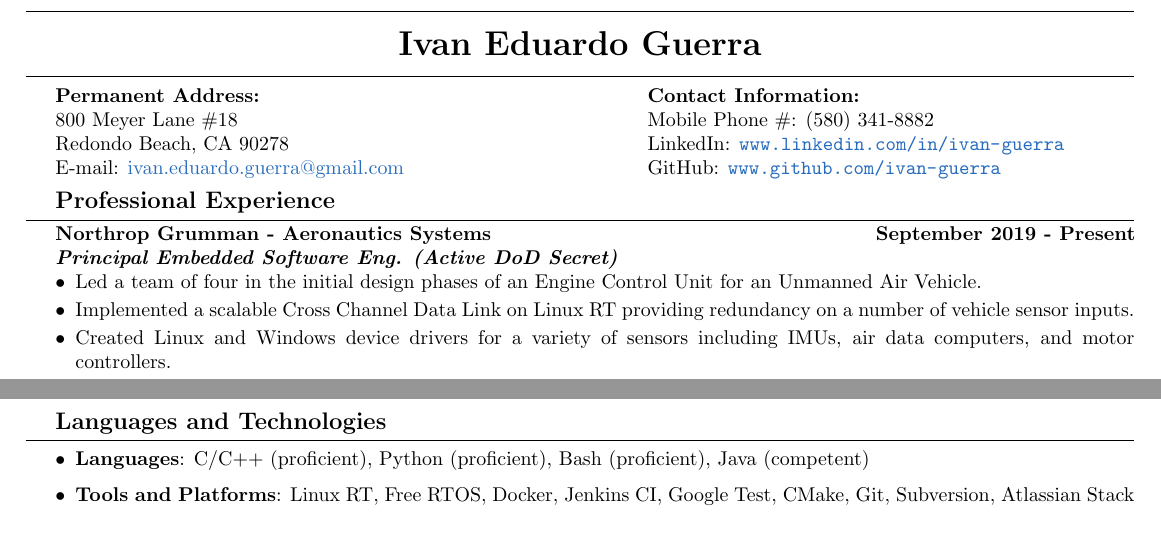
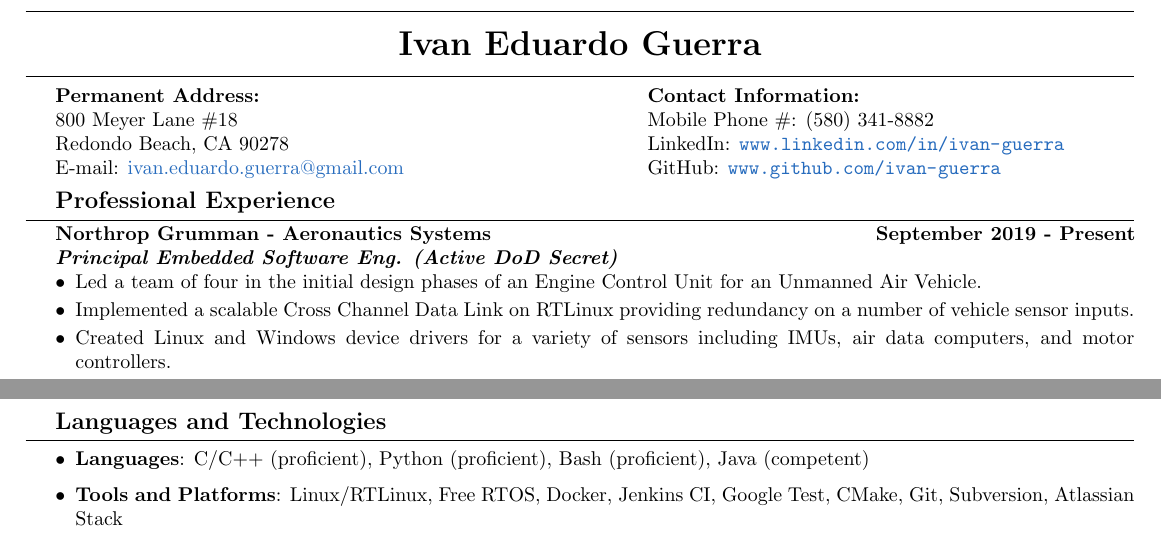
Before and after one commit to ivan-guerra/resume, a LaTeX CV (ivan_guerra_resume.tex): two parts of the page, joined at a grey line, cut so that both start at the same text. Compiled offline with pdfLaTeX.

Commit message:
Refer to realtime Linux as 'RTLinux' not 'Linux RT'.

```diff
--- a/ivan_guerra_resume.tex
+++ b/ivan_guerra_resume.tex
@@ -71,7 +71,7 @@
     \setlength\itemsep{0.2em}
     \item Led a team of four in the initial design phases of an Engine Control
           Unit for an Unmanned Air Vehicle.
-    \item Implemented a scalable Cross Channel Data Link on Linux RT providing
+    \item Implemented a scalable Cross Channel Data Link on RTLinux providing
           redundancy on a number of vehicle sensor inputs.
     \item Created Linux and Windows device drivers for a variety of sensors
           including IMUs, air data computers, and motor controllers.
@@ -213,7 +213,7 @@
                               Python (proficient),
                               Bash (proficient),
                               Java (competent)
-    \item \textbf{Tools and Platforms}: Linux RT,
+    \item \textbf{Tools and Platforms}: Linux/RTLinux,
                                         Free RTOS,
                                         Docker,
                                         Jenkins CI,
```
Also changed, not shown: ivan_guerra_resume.pdf.
